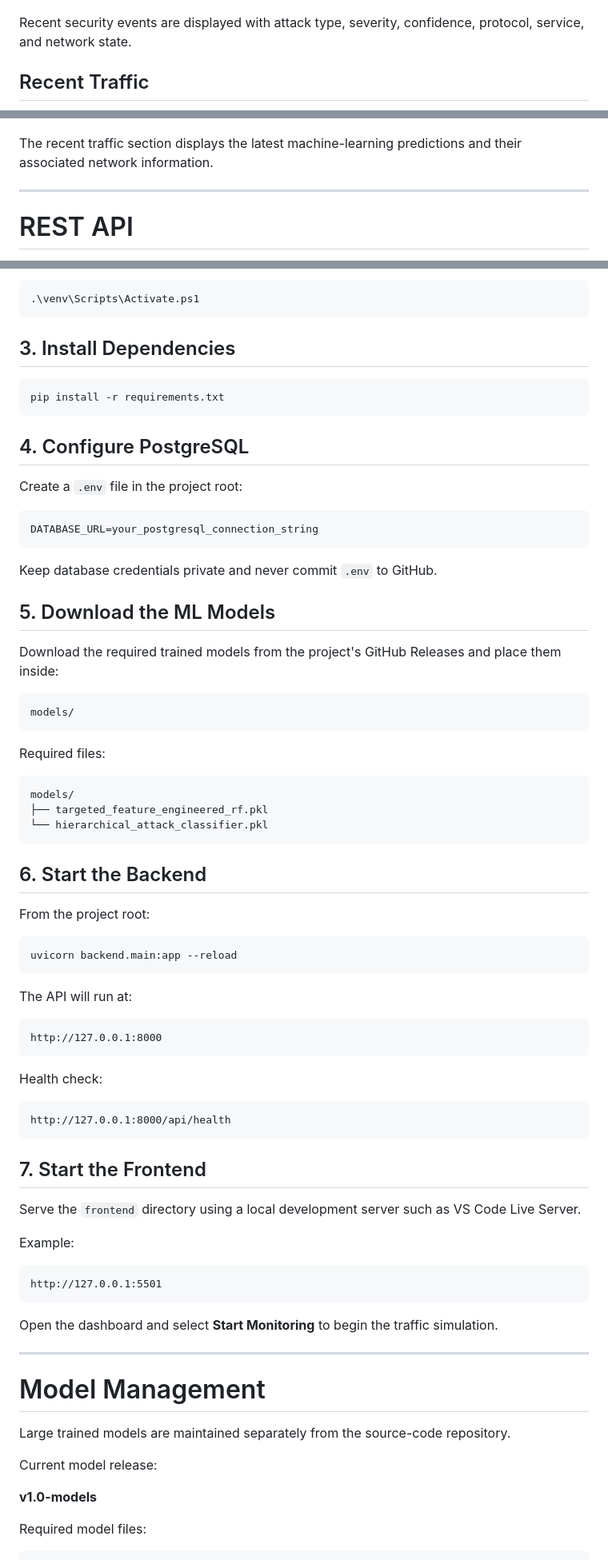
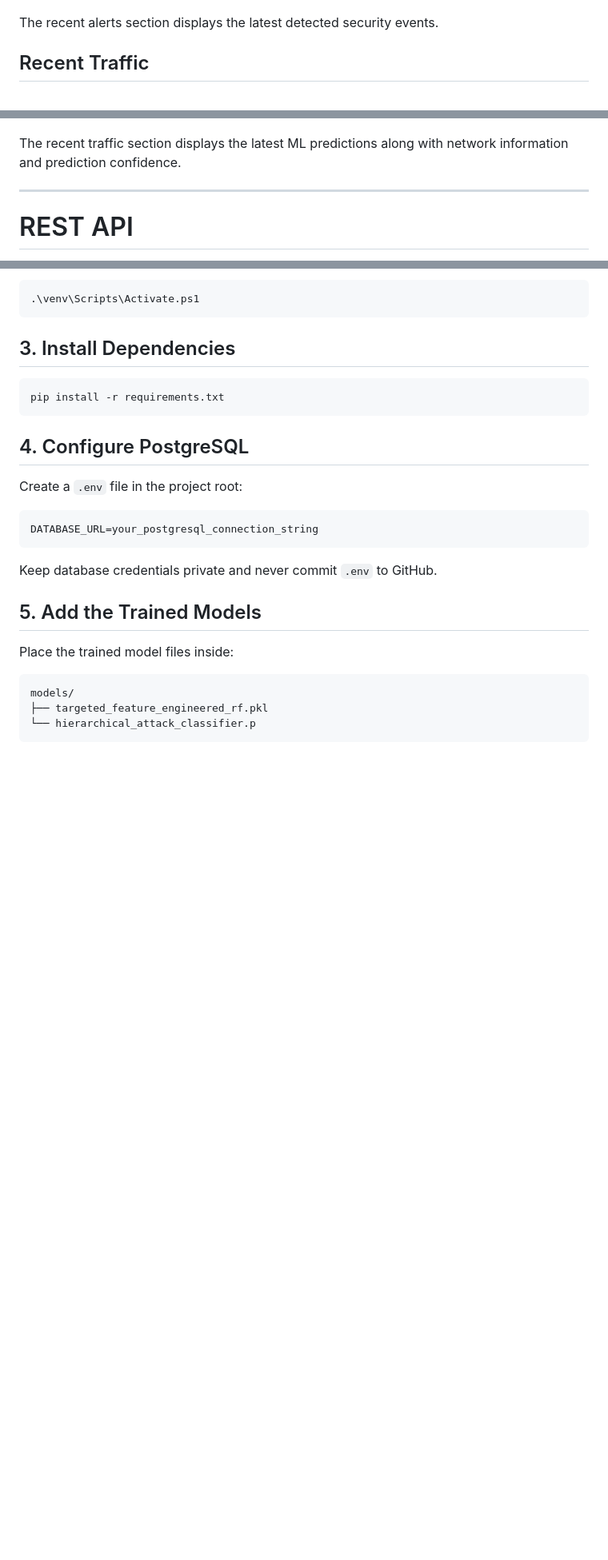
Before and after one commit to debnathkaushik79-svg/ThreatX, a Markdown page: README.md, 3 parts joined by grey strips. Shown at 80% size. Rendered like a GitHub page; blank space fills up the shorter version.

````diff
--- a/README.md
+++ b/README.md
@@ -308,13 +314,13 @@ The security-alert section organizes detected threats according to their assigne
 
 ![Recent Alerts](screenshots/recent_alerts.png)
 
-Recent security events are displayed with attack type, severity, confidence, protocol, service, and network state.
+The recent alerts section displays the latest detected security events.
 
 ## Recent Traffic
 
 ![Recent Traffic](screenshots/recent_traffic.png)
 
-The recent traffic section displays the latest machine-learning predictions and their associated network information.
+The recent traffic section displays the latest ML predictions along with network information and prediction confidence.
 
 ---
 
@@ -487,63 +493,12 @@ DATABASE_URL=your_postgresql_connection_string
 
 Keep database credentials private and never commit `.env` to GitHub.
 
-## 5. Download the ML Models
+## 5. Add the Trained Models
 
-Download the required trained models from the project's GitHub Releases and place them inside:
-
-```text
-models/
-```
-
-Required files:
+Place the trained model files inside:
 
 ```text
 models/
 ├── targeted_feature_engineered_rf.pkl
-└── hierarchical_attack_classifier.pkl
+└── hierarchical_attack_classifier.p
 ```
-
-## 6. Start the Backend
-
-From the project root:
-
-```powershell
-uvicorn backend.main:app --reload
-```
-
-The API will run at:
-
-```text
-http://127.0.0.1:8000
-```
-
-Health check:
-
-```text
-http://127.0.0.1:8000/api/health
-```
-
-## 7. Start the Frontend
-
-Serve the `frontend` directory using a local development server such as VS Code Live Server.
-
-Example:
-
-```text
-http://127.0.0.1:5501
-```
-
-Open the dashboard and select **Start Monitoring** to begin the traffic simulation.
-
----
-
-# Model Management
-
-Large trained models are maintained separately from the source-code repository.
-
-Current model release:
-
-**v1.0-models**
-
-Required model files:
-
````
Also changed, not shown: other parts of README.md (+61 -183 lines).
